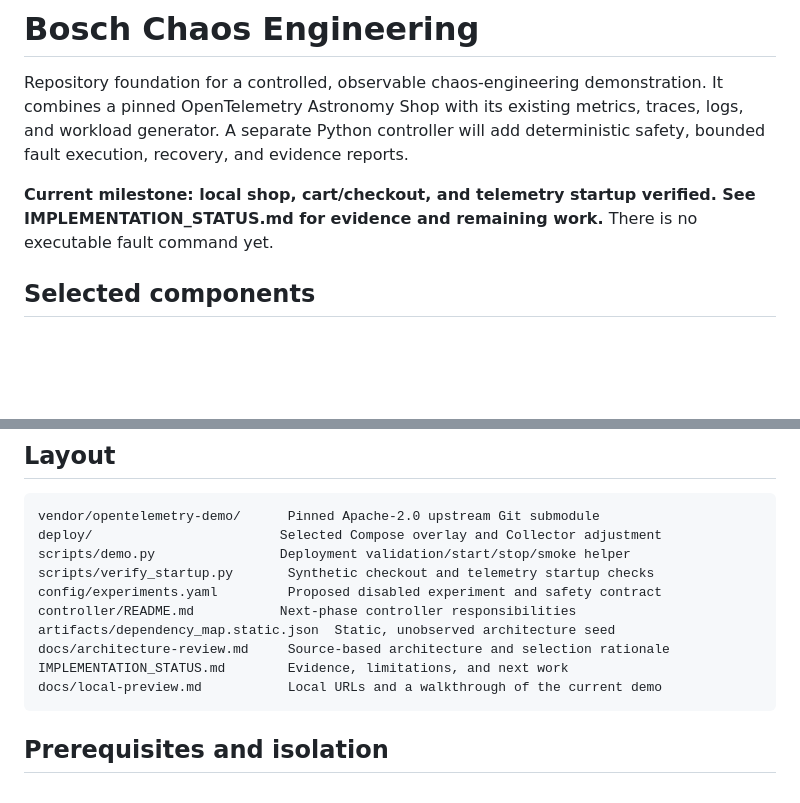
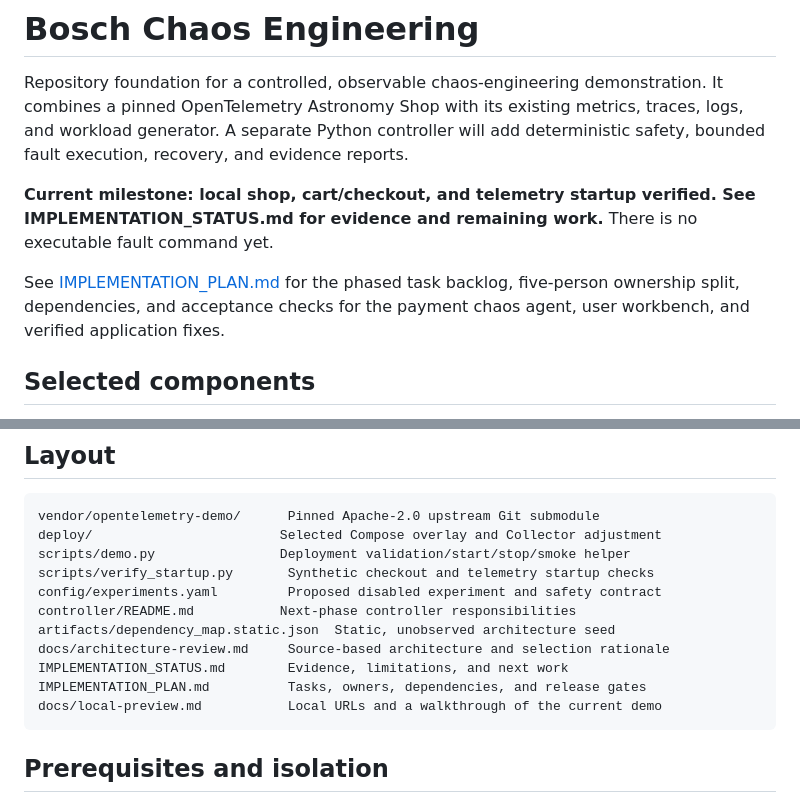
Before and after one commit to 0Advi/bosch-chaos-engineering, a Markdown page: README.md, 2 parts joined by grey strips. GitHub-like rendering; blank space fills up the shorter version.

Commit message:
Document phased payment chaos agent implementation plan

````diff
--- a/README.md
+++ b/README.md
@@ -8,6 +8,10 @@ deterministic safety, bounded fault execution, recovery, and evidence reports.
 **Current milestone: local shop, cart/checkout, and telemetry startup verified.
 See IMPLEMENTATION_STATUS.md for evidence and remaining work.**
 There is no executable fault command yet.
+
+See [IMPLEMENTATION_PLAN.md](IMPLEMENTATION_PLAN.md) for the phased task backlog,
+five-person ownership split, dependencies, and acceptance checks for the payment
+chaos agent, user workbench, and verified application fixes.
 
 ## Selected components
 
@@ -43,6 +47,7 @@ controller/README.md           Next-phase controller responsibilities
 artifacts/dependency_map.static.json  Static, unobserved architecture seed
 docs/architecture-review.md     Source-based architecture and selection rationale
 IMPLEMENTATION_STATUS.md        Evidence, limitations, and next work
+IMPLEMENTATION_PLAN.md          Tasks, owners, dependencies, and release gates
 docs/local-preview.md           Local URLs and a walkthrough of the current demo
 ```
 
````
Also changed, not shown: IMPLEMENTATION_PLAN.md (added, +482 -0 lines).
